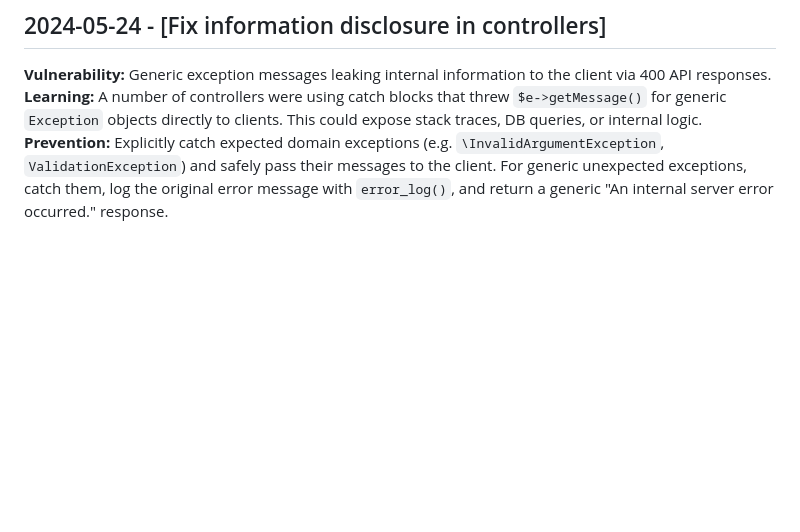
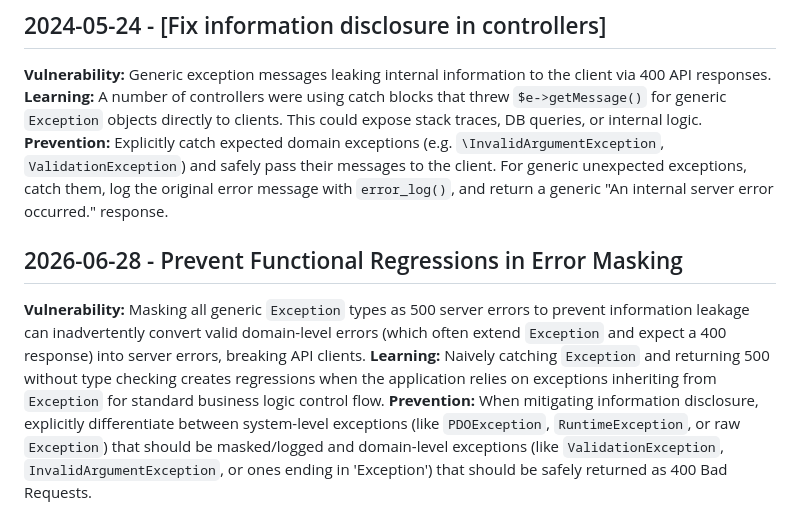
Before and after one commit to bjohnson1279/php-ddd-inventory, a Markdown page: .jules/sentinel.md, the part around the change. GitHub-like rendering; blank space fills up the shorter version.

```diff
--- a/.jules/sentinel.md
+++ b/.jules/sentinel.md
@@ -25,3 +25,8 @@
 **Vulnerability:** Generic exception messages leaking internal information to the client via 400 API responses.
 **Learning:** A number of controllers were using catch blocks that threw `$e->getMessage()` for generic `Exception` objects directly to clients. This could expose stack traces, DB queries, or internal logic.
 **Prevention:** Explicitly catch expected domain exceptions (e.g. `\InvalidArgumentException`, `ValidationException`) and safely pass their messages to the client. For generic unexpected exceptions, catch them, log the original error message with `error_log()`, and return a generic "An internal server error occurred." response.
+
+## 2026-06-28 - Prevent Functional Regressions in Error Masking
+**Vulnerability:** Masking all generic `Exception` types as 500 server errors to prevent information leakage can inadvertently convert valid domain-level errors (which often extend `Exception` and expect a 400 response) into server errors, breaking API clients.
+**Learning:** Naively catching `Exception` and returning 500 without type checking creates regressions when the application relies on exceptions inheriting from `Exception` for standard business logic control flow.
+**Prevention:** When mitigating information disclosure, explicitly differentiate between system-level exceptions (like `PDOException`, `RuntimeException`, or raw `Exception`) that should be masked/logged and domain-level exceptions (like `ValidationException`, `InvalidArgumentException`, or ones ending in 'Exception') that should be safely returned as 400 Bad Requests.
```
